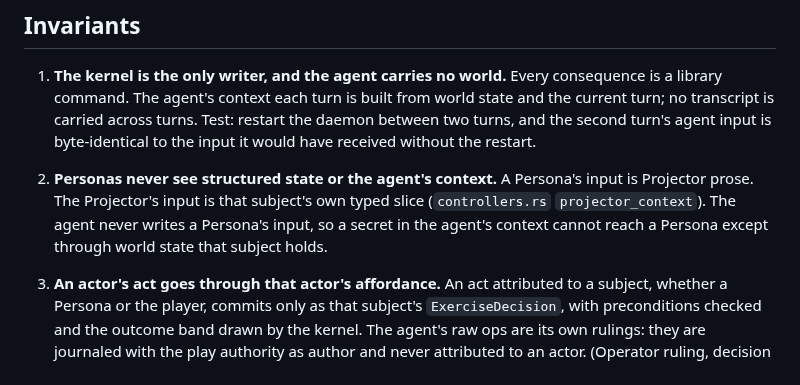
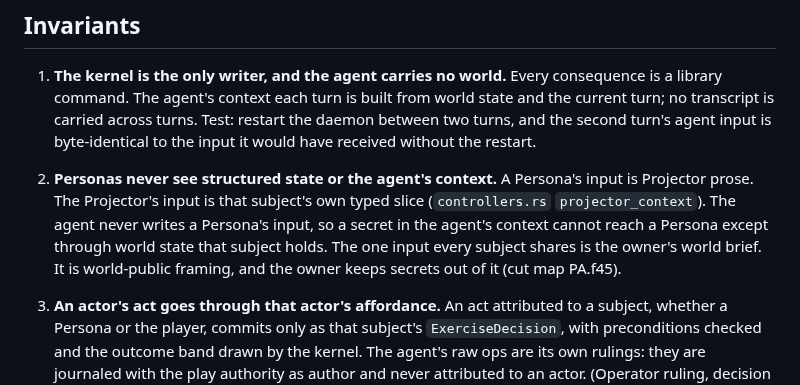
Before and after one commit to GameCult/Ghostlight, a Markdown page: docs/architecture/ghostlight-play-agent.md, the part around the change. Drawn GitHub-style.

```diff
--- a/docs/architecture/ghostlight-play-agent.md
+++ b/docs/architecture/ghostlight-play-agent.md
@@ -99,7 +99,9 @@ Persona changes.
    input is Projector prose. The Projector's input is that subject's own typed
    slice (`controllers.rs` `projector_context`). The agent never writes a
    Persona's input, so a secret in the agent's context cannot reach a Persona
-   except through world state that subject holds.
+   except through world state that subject holds. The one input every
+   subject shares is the owner's world brief. It is world-public framing,
+   and the owner keeps secrets out of it (cut map PA.f45).
 3. **An actor's act goes through that actor's affordance.** An act attributed
    to a subject, whether a Persona or the player, commits only as that
    subject's `ExerciseDecision`, with preconditions checked and the outcome
```
Also changed, not shown: docs/architecture/ghostlight-play-agent-cut.md (+69 -1 lines).
